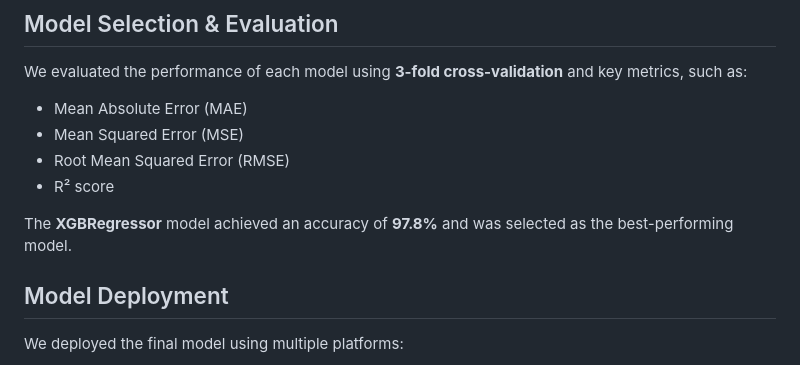
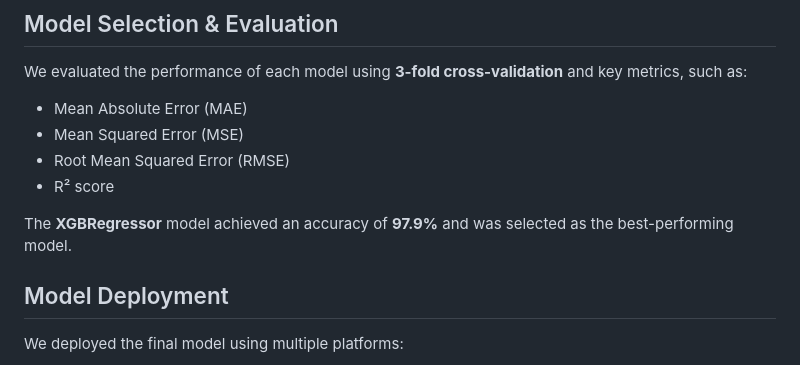
Before and after one commit to ElDEEB21/Rossmann-Store-Sales-DS, a Markdown page: README.md, the part around the change. Rendered like a GitHub page.

```diff
--- a/README.md
+++ b/README.md
@@ -91,7 +91,7 @@ We evaluated the performance of each model using **3-fold cross-validation** and
 - Root Mean Squared Error (RMSE)
 - R² score
 
-The **XGBRegressor** model achieved an accuracy of **97.8%** and was selected as the best-performing model.
+The **XGBRegressor** model achieved an accuracy of **97.9%** and was selected as the best-performing model.
 
 ## Model Deployment
 
```
